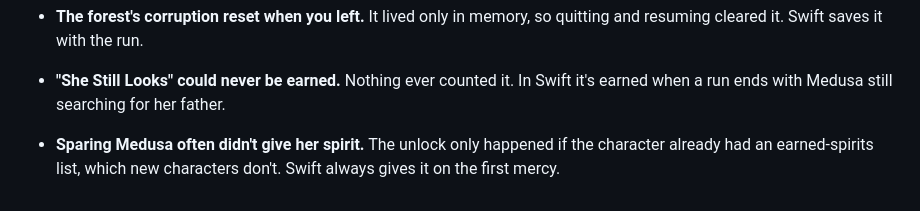
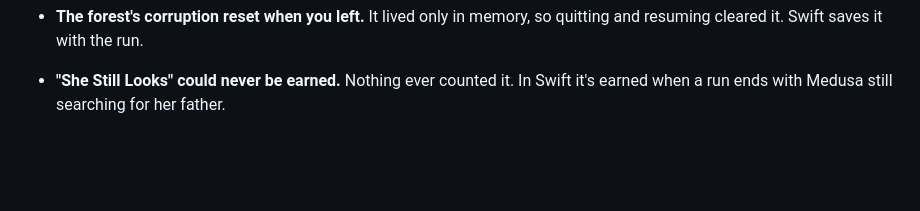
Before and after one commit to belgarath534/dungeon-descent-ios, a Markdown page: swift/MIGRATION.md, the part around the change. Rendered like a GitHub page; blank space fills up the shorter version.

Commit message:
MIGRATION: drop an incorrect Medusa note
Co-Authored-By: Claude Opus 5.5 <noreply@anthropic.com>
Claude-Session: https://claude.ai/code/session_01XkkmJmmotREDhVfbPnowgQ

```diff
--- a/swift/MIGRATION.md
+++ b/swift/MIGRATION.md
@@ -413,6 +413,3 @@ Where an item's description and the web code disagree, Swift follows the descrip
   and resuming cleared it. Swift saves it with the run.
 - **"She Still Looks" could never be earned.** Nothing ever counted it. In Swift it's
   earned when a run ends with Medusa still searching for her father.
-- **Sparing Medusa often didn't give her spirit.** The unlock only happened if the
-  character already had an earned-spirits list, which new characters don't. Swift
-  always gives it on the first mercy.
```
